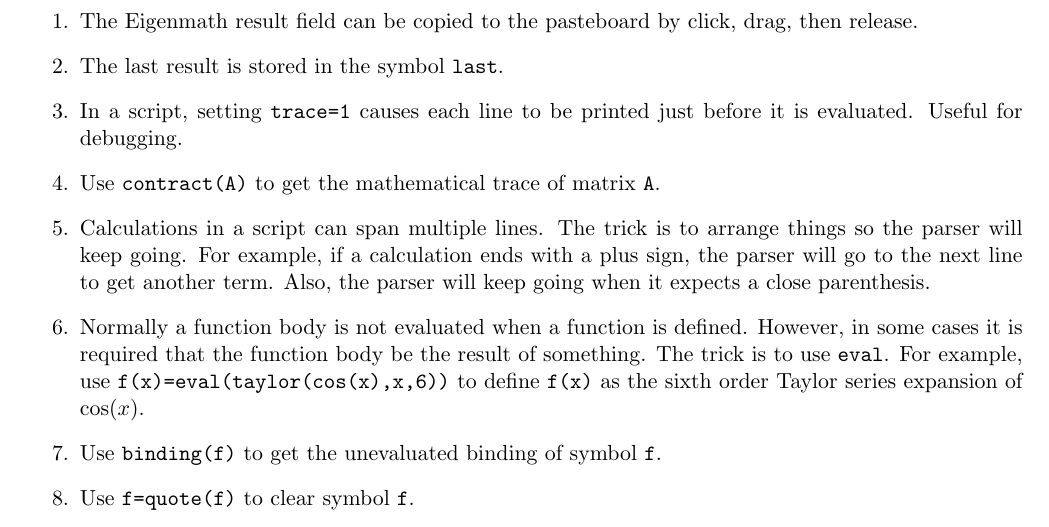
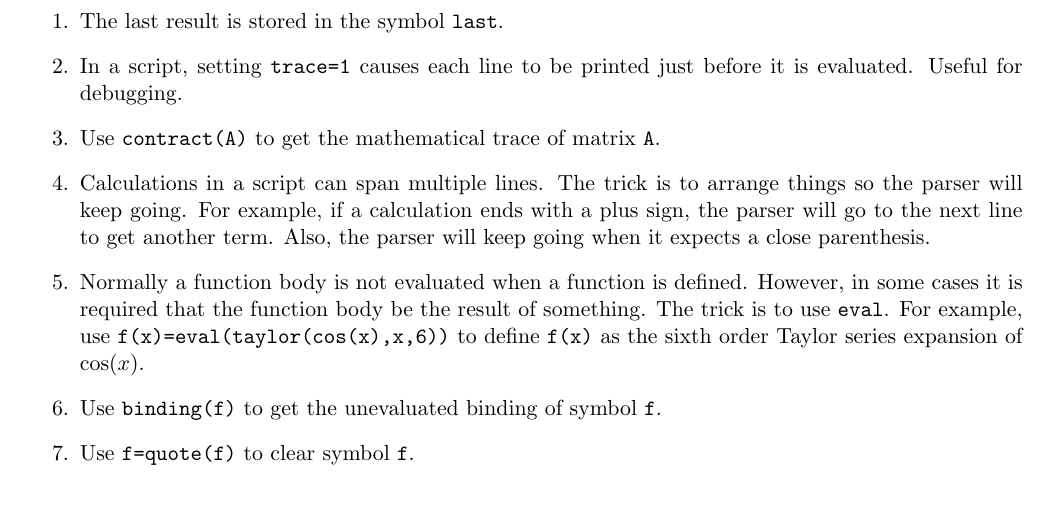
Before and after one commit to georgeweigt/eigenmath, a LaTeX document (doc/eigenmath.tex, which reads doc/tricks.tex): part of page 44 of 44, cut at the place of the change, the shorter picture padded with empty space. Compiled offline with pdfLaTeX.

Commit message:
Update tricks.tex

```diff
--- a/doc/tricks.tex
+++ b/doc/tricks.tex
@@ -1,10 +1,6 @@
 
 \section{Tricks}
 \begin{enumerate}
-
-\item
-The Eigenmath result field can be copied to the pasteboard by
-click, drag, then release.
 
 \item
 The last result is stored in the symbol {\tt last}.
```
